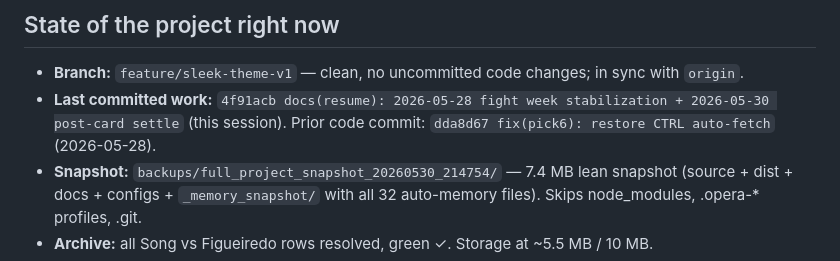
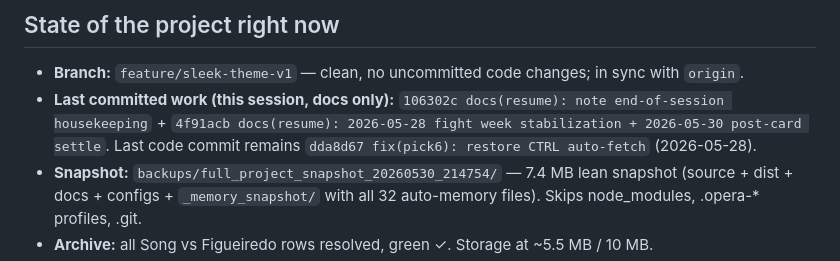
Before and after one commit to Pwnzero14/ufc-analyzer, a Markdown page: RESUME_2026_05_30_POST_SONG_FIGUEIREDO_SETTLE.md, the part around the change. GitHub-like rendering.

Commit message:
docs(resume): point last-commit line at actual HEAD
Trivial accuracy fix — the state-of-project block was still naming the
prior commit as last; updated to reflect 106302c.

```diff
--- a/RESUME_2026_05_30_POST_SONG_FIGUEIREDO_SETTLE.md
+++ b/RESUME_2026_05_30_POST_SONG_FIGUEIREDO_SETTLE.md
@@ -62,7 +62,7 @@ Both fixes are low-risk and self-contained. Could ship together as one `fix(sett
 ## State of the project right now
 
 - **Branch:** `feature/sleek-theme-v1` — clean, no uncommitted code changes; in sync with `origin`.
-- **Last committed work:** `4f91acb docs(resume): 2026-05-28 fight week stabilization + 2026-05-30 post-card settle` (this session). Prior code commit: `dda8d67 fix(pick6): restore CTRL auto-fetch` (2026-05-28).
+- **Last committed work (this session, docs only):** `106302c docs(resume): note end-of-session housekeeping` + `4f91acb docs(resume): 2026-05-28 fight week stabilization + 2026-05-30 post-card settle`. Last code commit remains `dda8d67 fix(pick6): restore CTRL auto-fetch` (2026-05-28).
 - **Snapshot:** `backups/full_project_snapshot_20260530_214754/` — 7.4 MB lean snapshot (source + dist + docs + configs + `_memory_snapshot/` with all 32 auto-memory files). Skips node_modules, .opera-* profiles, .git.
 - **Archive:** all Song vs Figueiredo rows resolved, green ✓. Storage at ~5.5 MB / 10 MB.
 - **Predictor:** Learning Cycle absorbed Song vs Figueiredo. Weights updated.
```
